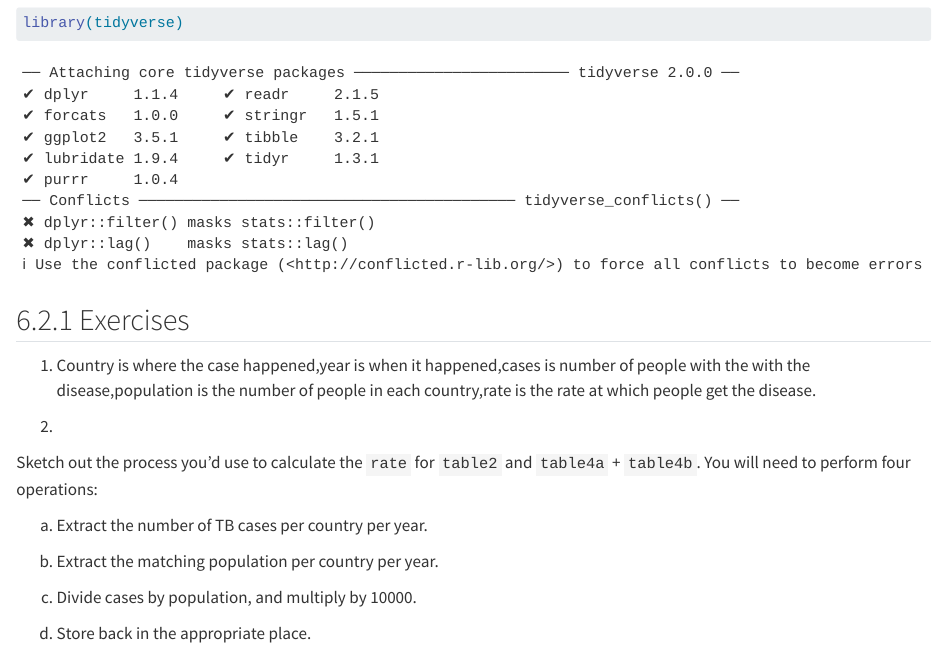
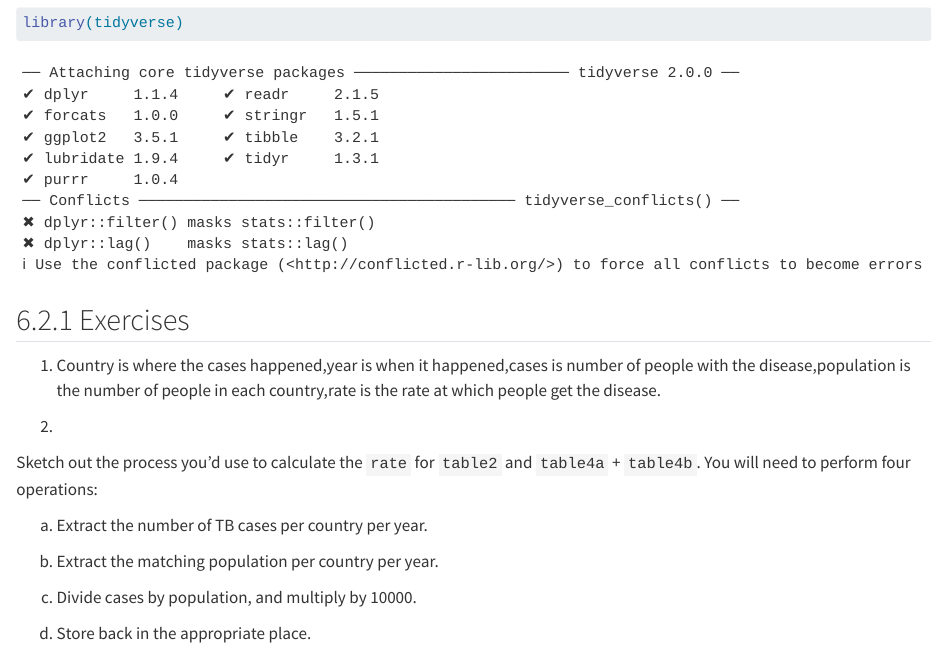
Before and after one commit to mine-cetinkaya-rundel/r4ds-solutions, a Quarto document (chapter-6.qmd): the page in a window 1100 px wide, from 110 px down. Rendered offline with R 4.5, knitr and Pandoc in place of Quarto, with nearby package versions.

Commit message:
fixed typos

```diff
--- a/chapter-6.qmd
+++ b/chapter-6.qmd
@@ -11,7 +11,7 @@ library(tidyverse)
 
 ## 6.2.1 Exercises
 
-1. Country is where the case happened,year is when it happened,cases is number of people with the with the disease,population is the number of people in each country,rate is the rate at which people get the disease.
+1. Country is where the cases happened,year is when it happened,cases is number of people with the disease,population is the number of people in each country,rate is the rate at which people get the disease.
 
 2.
 
```
